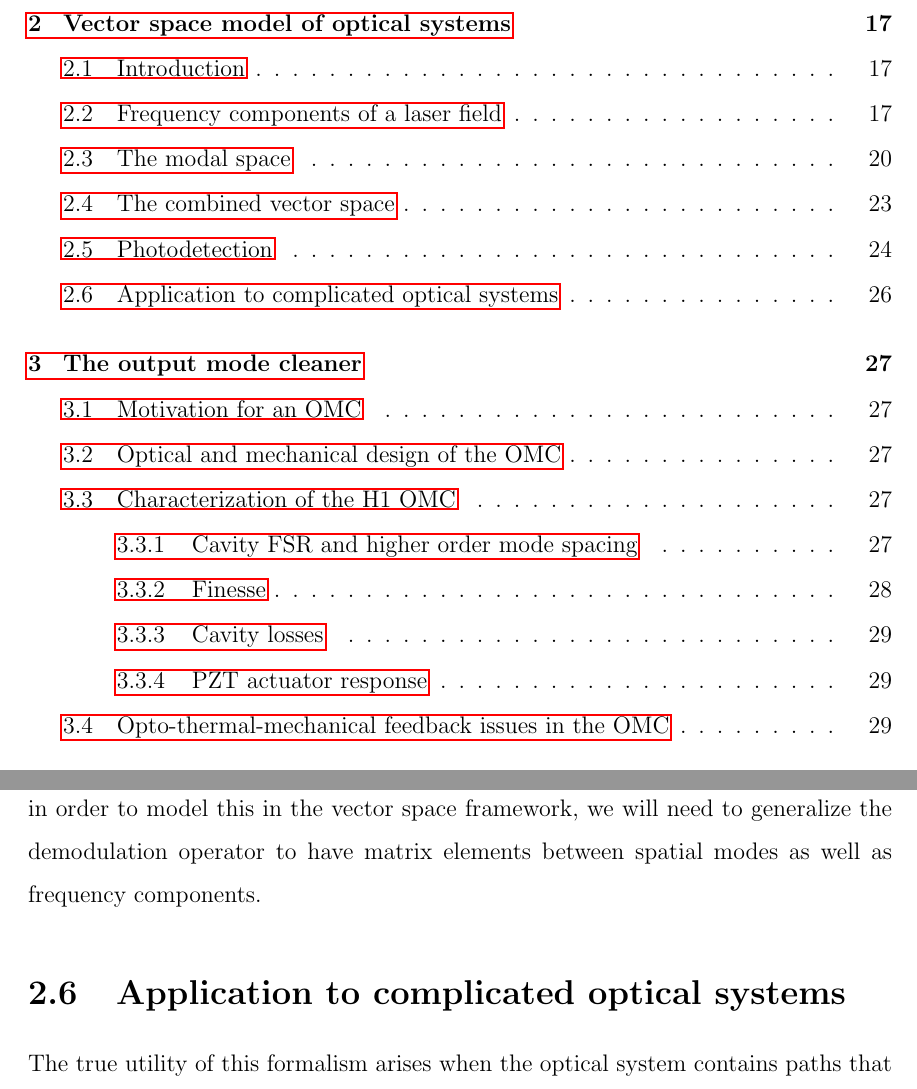
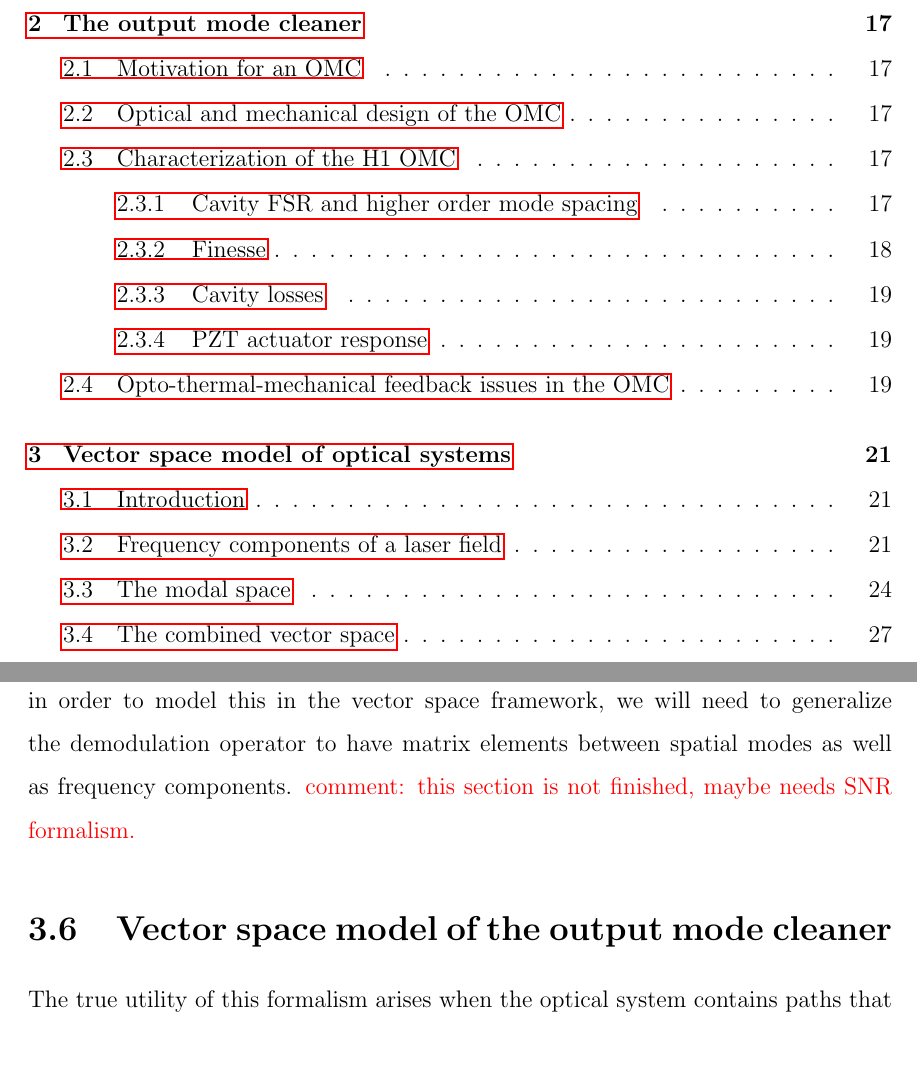
Before and after one commit to nicolassmith/thesis, a LaTeX thesis (main.tex, which reads ch-modalmodel.tex): two parts of pages 7 and 26 of 45 before the commit and two parts of pages 7 and 30 of 45 after it, joined at a grey line, cut so that both start at the same text, the shorter picture padded with empty space. Compiled offline with pdfLaTeX.

Commit message:
move omc chapter before modal space chapter.

```diff
--- a/ch-modalmodel.tex
+++ b/ch-modalmodel.tex
@@ -239,11 +239,12 @@ so for example for a photodetector split along the $y$ axis, $p(x,y)=1$ for $x>0
 % show how this is equivalent to an operator
 
 In the language of transverse spatial modes, a split photodetector is measuring the mixing of the \TEM{00} mode with the \TEM{10} mode.\footnote{More precisely, it measures the mixing of all even modes to odd modes and vice versa, with the primary contribution coming from the modes which differ by one mode order.} \com{Instead of a footnote, how about a figure comparing split photodiode to a linear weighted photodiode.} So in order to model this in the vector space framework, we will need to generalize the demodulation operator to have matrix elements between spatial modes as well as frequency components.
+\com{this section is not finished, maybe needs SNR formalism.}
 
 % explain the ideal 10 and 20 detectors (what is the ideal 20 detector?) Maybe calculate some matrix elements of a real bullseye detector.
 % maybe put the numerical values of split detector into appendix
 
-\section{Application to complicated optical systems}
+\section{Vector space model of the output mode cleaner}
 The true utility of this formalism arises when the optical system contains paths that branch and loop onto themselves, as is the case with resonant cavities. %NL%
 The fact that the operators can simultaneously handle the transverse modes and frequency components reduces much of the complexity of the problem through abstraction.
 
```
Also changed, not shown: main.tex (+1 -1 lines), ch-modalmodel.tex (2 more changed lines).
